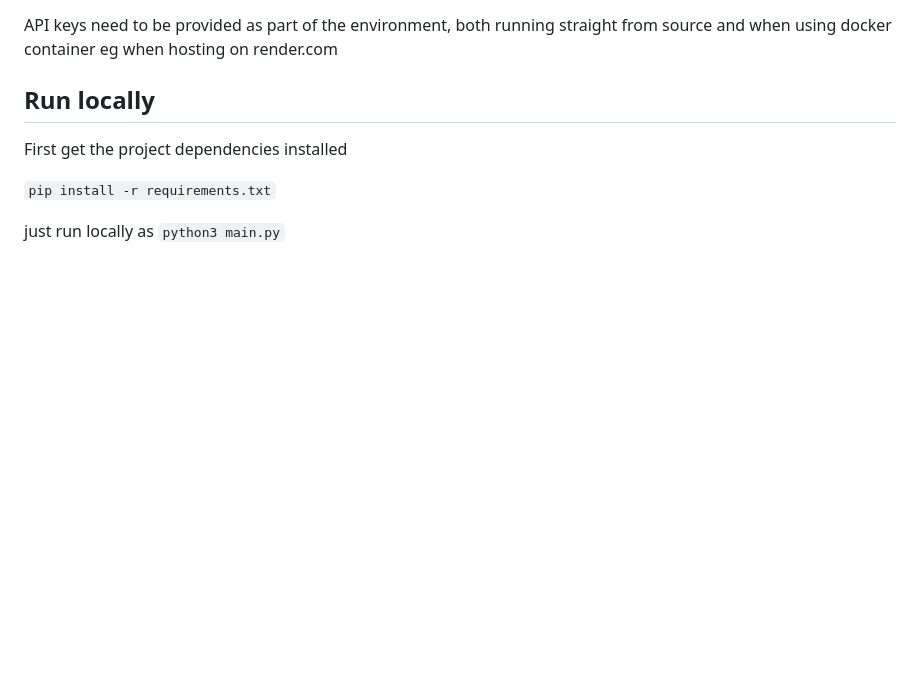
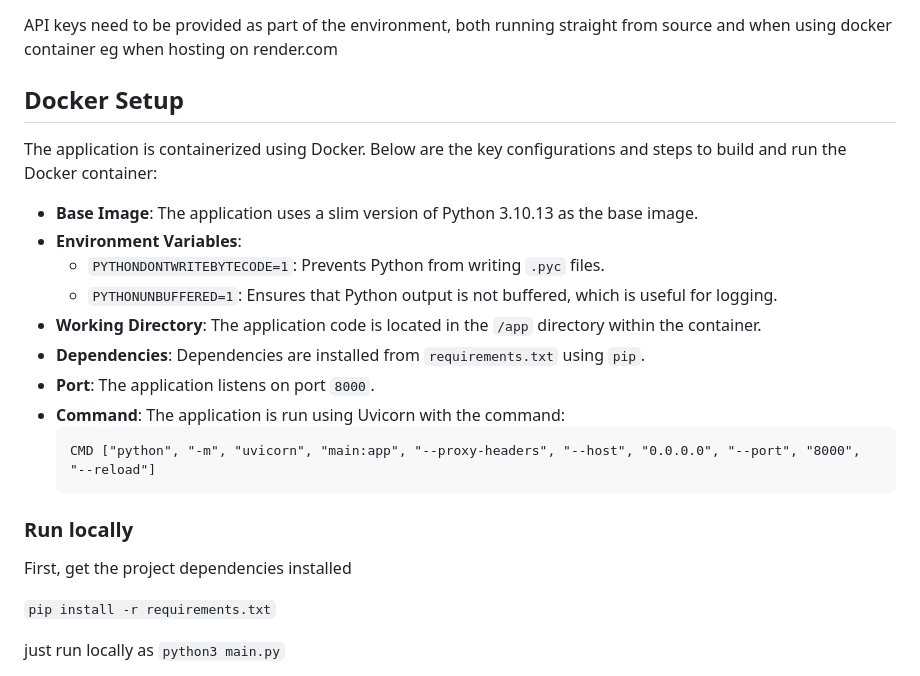
Before and after one commit to cbruyndoncx/crewAI-xls, a Markdown page: README.md, the part around the change. Drawn GitHub-style; blank space fills up the shorter version.

Commit message:
docs: Update README.md with Docker setup and configuration details

````diff
--- a/README.md
+++ b/README.md
@@ -26,8 +26,24 @@ The actual preparation of the crews is done beforehand as the crew details do no
 ### API Keys
 API keys need to be provided as part of the environment, both running straight from source and when using docker container eg when hosting on render.com
 
-## Run locally
-First get the project dependencies installed
+## Docker Setup
+
+The application is containerized using Docker. Below are the key configurations and steps to build and run the Docker container:
+
+- **Base Image**: The application uses a slim version of Python 3.10.13 as the base image.
+- **Environment Variables**:
+  - `PYTHONDONTWRITEBYTECODE=1`: Prevents Python from writing `.pyc` files.
+  - `PYTHONUNBUFFERED=1`: Ensures that Python output is not buffered, which is useful for logging.
+- **Working Directory**: The application code is located in the `/app` directory within the container.
+- **Dependencies**: Dependencies are installed from `requirements.txt` using `pip`.
+- **Port**: The application listens on port `8000`.
+- **Command**: The application is run using Uvicorn with the command:
+  ```
+  CMD ["python", "-m", "uvicorn", "main:app", "--proxy-headers", "--host", "0.0.0.0", "--port", "8000", "--reload"]
+  ```
+
+### Run locally
+First, get the project dependencies installed
 
 `pip install -r requirements.txt`
 
````
